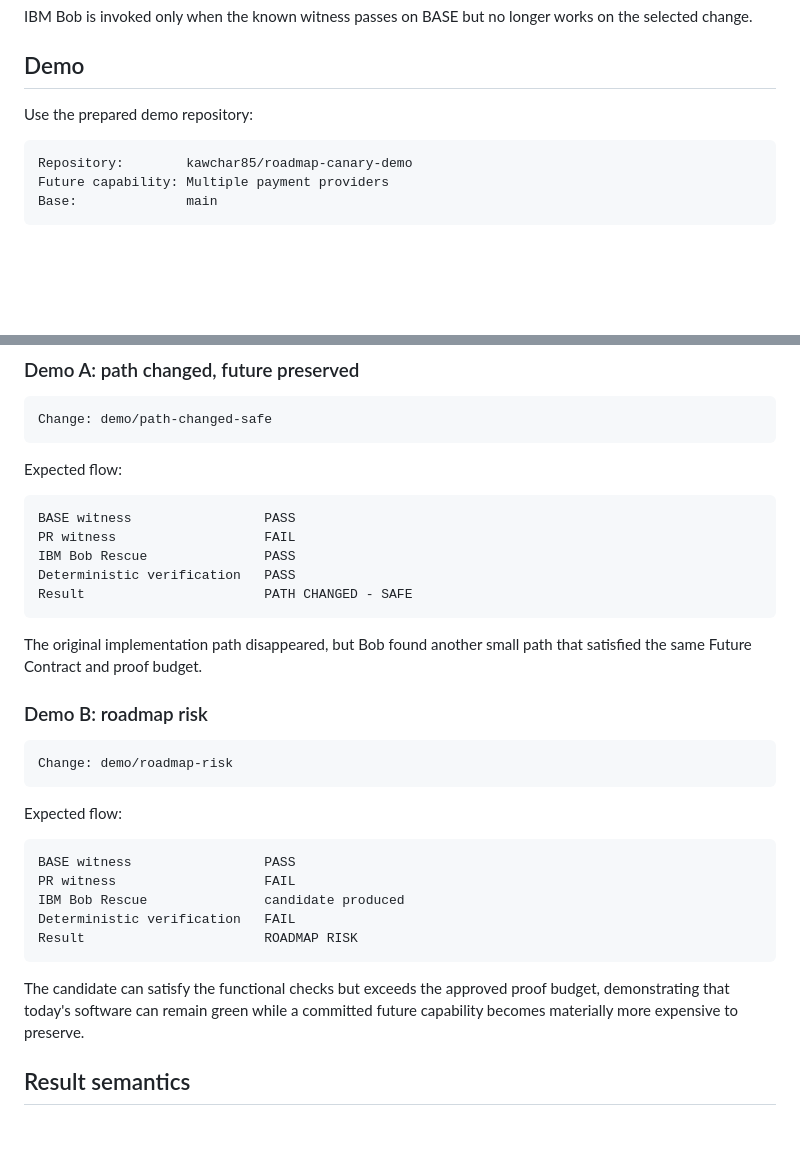
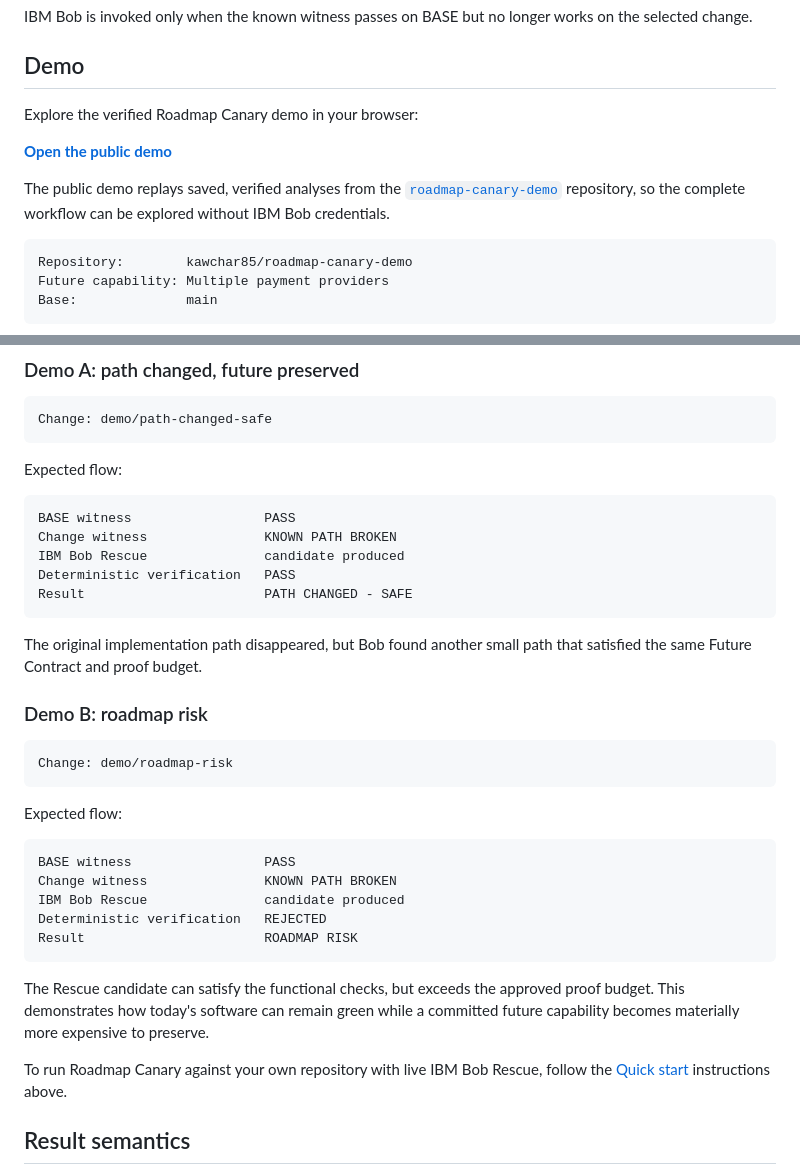
Before and after one commit to kawchar85/roadmap-canary, a Markdown page: README.md, 2 parts joined by grey strips. GitHub-like rendering; blank space fills up the shorter version.

Commit message:
docs: link public demo and clarify replay semantics

````diff
--- a/README.md
+++ b/README.md
@@ -79,7 +79,11 @@ IBM Bob is invoked only when the known witness passes on BASE but no longer work
 
 ## Demo
 
-Use the prepared demo repository:
+Explore the verified Roadmap Canary demo in your browser:
+
+**[Open the public demo](https://kawchar85.github.io/roadmap-canary-demo/)**
+
+The public demo replays saved, verified analyses from the [`roadmap-canary-demo`](https://github.com/kawchar85/roadmap-canary-demo) repository, so the complete workflow can be explored without IBM Bob credentials.
 
 ```text
 Repository:        kawchar85/roadmap-canary-demo
@@ -99,8 +103,8 @@ Expected flow:
 
 ```text
 BASE witness                 PASS
-PR witness                   FAIL
-IBM Bob Rescue               PASS
+Change witness               KNOWN PATH BROKEN
+IBM Bob Rescue               candidate produced
 Deterministic verification   PASS
 Result                       PATH CHANGED - SAFE
 ```
@@ -117,13 +121,15 @@ Expected flow:
 
 ```text
 BASE witness                 PASS
-PR witness                   FAIL
+Change witness               KNOWN PATH BROKEN
 IBM Bob Rescue               candidate produced
-Deterministic verification   FAIL
+Deterministic verification   REJECTED
 Result                       ROADMAP RISK
 ```
 
-The candidate can satisfy the functional checks but exceeds the approved proof budget, demonstrating that today's software can remain green while a committed future capability becomes materially more expensive to preserve.
+The Rescue candidate can satisfy the functional checks, but exceeds the approved proof budget. This demonstrates how today's software can remain green while a committed future capability becomes materially more expensive to preserve.
+
+To run Roadmap Canary against your own repository with live IBM Bob Rescue, follow the [Quick start](#quick-start) instructions above.
 
 ## Result semantics
 
````
